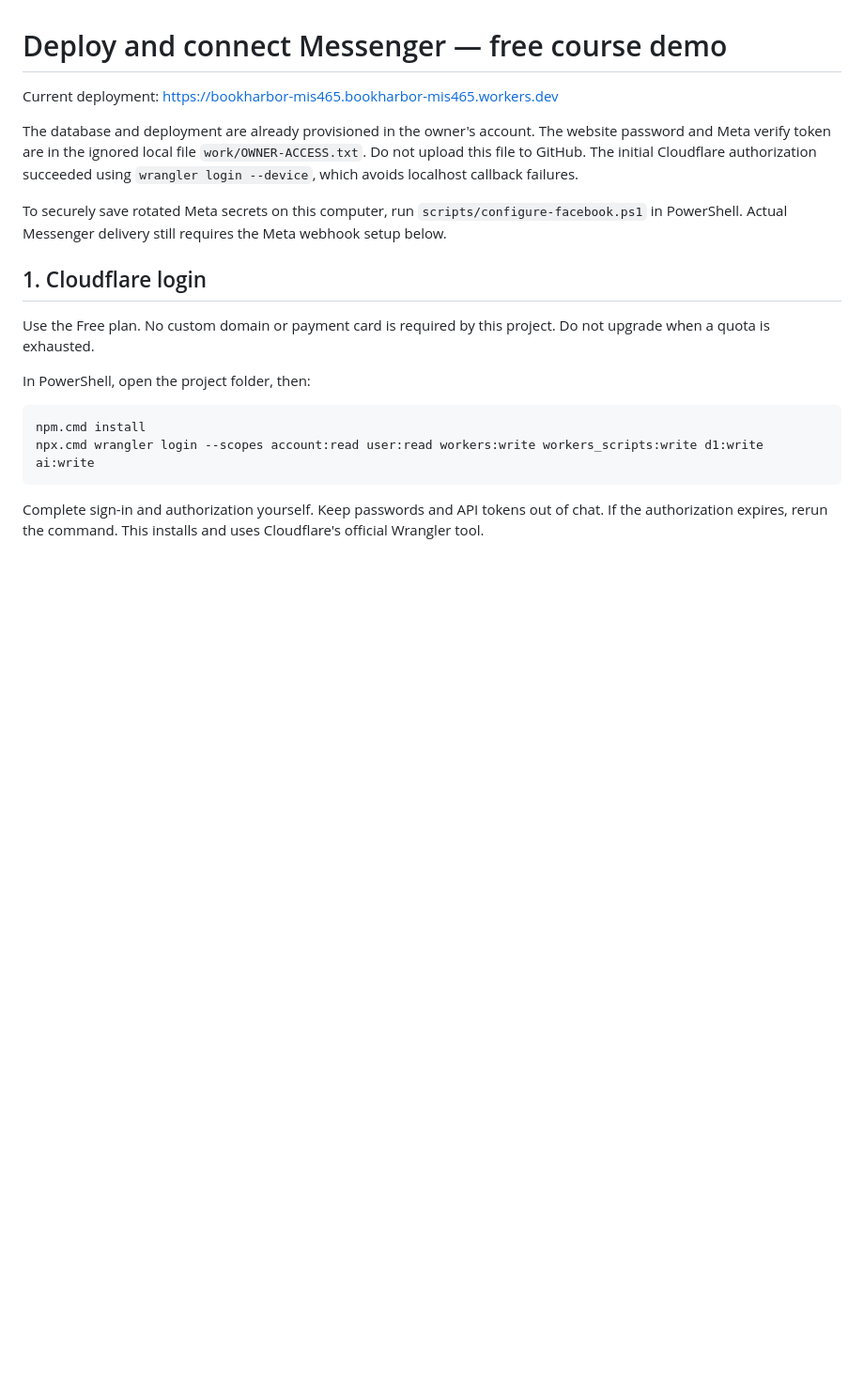
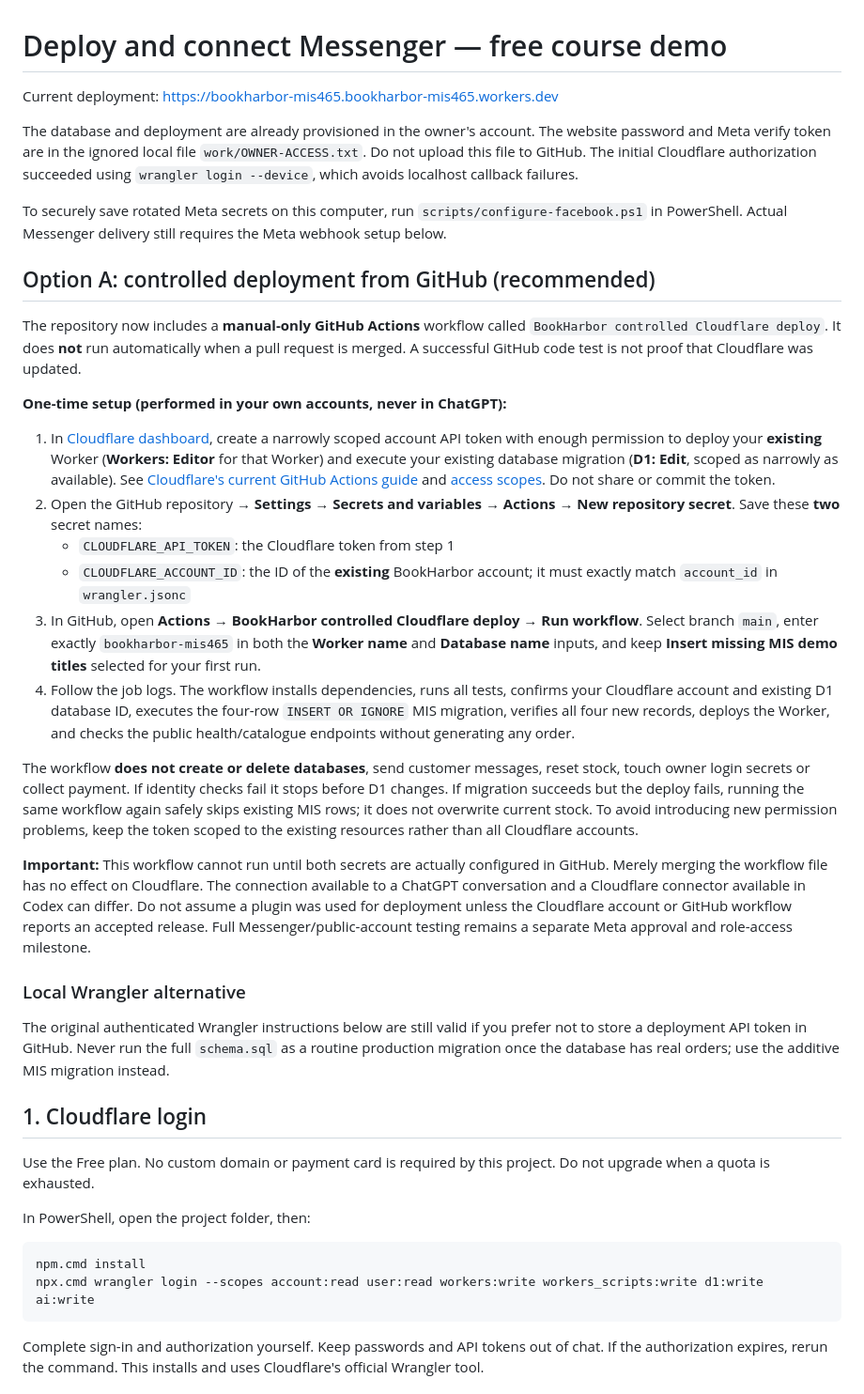
Before and after one commit to rishadamin001/bd-ai-sales-agent, a Markdown page: bookharbor/DEPLOYMENT.md, the part around the change. Shown at 94% size. Drawn GitHub-style; blank space fills up the shorter version.

Commit message:
docs(bookharbor): add least-privilege, manually approved GitHub-to-Cloudflare release steps

```diff
--- a/bookharbor/DEPLOYMENT.md
+++ b/bookharbor/DEPLOYMENT.md
@@ -5,6 +5,59 @@ Current deployment: https://bookharbor-mis465.bookharbor-mis465.workers.dev
 The database and deployment are already provisioned in the owner's account. The website password and Meta verify token are in the ignored local file `work/OWNER-ACCESS.txt`. Do not upload this file to GitHub. The initial Cloudflare authorization succeeded using `wrangler login --device`, which avoids localhost callback failures.
 
 To securely save rotated Meta secrets on this computer, run `scripts/configure-facebook.ps1` in PowerShell. Actual Messenger delivery still requires the Meta webhook setup below.
+
+## Option A: controlled deployment from GitHub (recommended)
+
+The repository now includes a **manual-only GitHub Actions** workflow called
+`BookHarbor controlled Cloudflare deploy`. It does **not** run automatically
+when a pull request is merged. A successful GitHub code test is not proof
+that Cloudflare was updated.
+
+**One-time setup (performed in your own accounts, never in ChatGPT):**
+
+1. In [Cloudflare dashboard](https://dash.cloudflare.com/), create a narrowly
+   scoped account API token with enough permission to deploy your **existing**
+   Worker (**Workers: Editor** for that Worker) and execute your existing
+   database migration (**D1: Edit**, scoped as narrowly as available).
+   See [Cloudflare's current GitHub Actions guide](https://developers.cloudflare.com/workers/ci-cd/external-cicd/github-actions/)
+   and [access scopes](https://developers.cloudflare.com/workers/authorization/workers/).
+   Do not share or commit the token.
+2. Open the GitHub repository → **Settings** → **Secrets and variables** →
+   **Actions** → **New repository secret**. Save these **two** secret names:
+   - `CLOUDFLARE_API_TOKEN`: the Cloudflare token from step 1
+   - `CLOUDFLARE_ACCOUNT_ID`: the ID of the **existing** BookHarbor account;
+     it must exactly match `account_id` in `wrangler.jsonc`
+3. In GitHub, open **Actions** → **BookHarbor controlled Cloudflare deploy** →
+   **Run workflow**. Select branch `main`, enter exactly
+   `bookharbor-mis465` in both the **Worker name** and **Database name** inputs,
+   and keep **Insert missing MIS demo titles** selected for your first run.
+4. Follow the job logs. The workflow installs dependencies, runs all tests,
+   confirms your Cloudflare account and existing D1 database ID, executes
+   the four-row `INSERT OR IGNORE` MIS migration, verifies all four new
+   records, deploys the Worker, and checks the public health/catalogue
+   endpoints without generating any order.
+
+The workflow **does not create or delete databases**, send customer messages,
+reset stock, touch owner login secrets or collect payment. If identity checks
+fail it stops before D1 changes. If migration succeeds but the deploy fails,
+running the same workflow again safely skips existing MIS rows; it does not
+overwrite current stock. To avoid introducing new permission problems, keep
+the token scoped to the existing resources rather than all Cloudflare accounts.
+
+**Important:** This workflow cannot run until both secrets are actually
+configured in GitHub. Merely merging the workflow file has no effect on
+Cloudflare. The connection available to a ChatGPT conversation and a
+Cloudflare connector available in Codex can differ. Do not assume a plugin
+was used for deployment unless the Cloudflare account or GitHub workflow
+reports an accepted release. Full Messenger/public-account testing remains
+a separate Meta approval and role-access milestone.
+
+### Local Wrangler alternative
+
+The original authenticated Wrangler instructions below are still valid if
+you prefer not to store a deployment API token in GitHub. Never run the
+full `schema.sql` as a routine production migration once the database has
+real orders; use the additive MIS migration instead.
 
 ## 1. Cloudflare login
 
```
